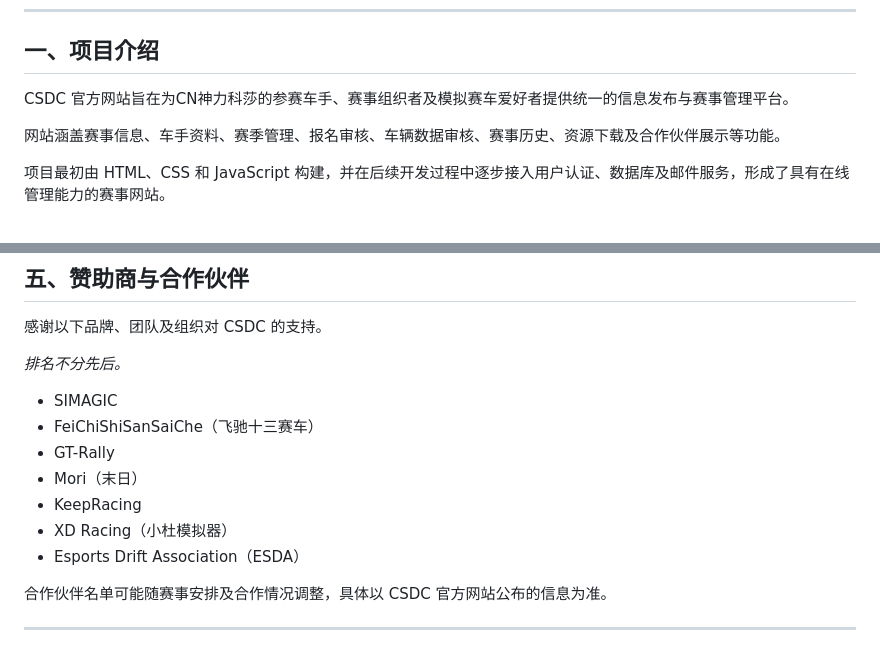
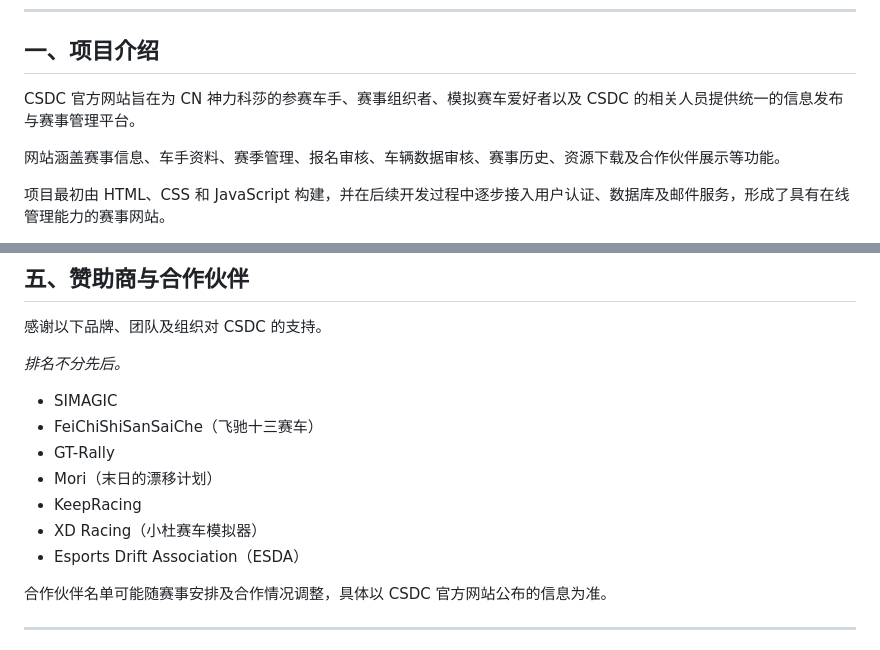
Before and after one commit to 4Card666/csdc-website, a Markdown page: README.md, 2 parts joined by grey strips. Rendered like a GitHub page.

```diff
--- a/README.md
+++ b/README.md
@@ -12,7 +12,7 @@ CSDC（Community Simulated Drift Competition）是基于 Assetto Corsa 开展的
 
 ## 一、项目介绍
 
-CSDC 官方网站旨在为CN神力科莎的参赛车手、赛事组织者及模拟赛车爱好者提供统一的信息发布与赛事管理平台。
+CSDC 官方网站旨在为 CN 神力科莎的参赛车手、赛事组织者、模拟赛车爱好者以及 CSDC 的相关人员提供统一的信息发布与赛事管理平台。
 
 网站涵盖赛事信息、车手资料、赛季管理、报名审核、车辆数据审核、赛事历史、资源下载及合作伙伴展示等功能。
 
@@ -161,9 +161,9 @@ CSDC 官方网站旨在为CN神力科莎的参赛车手、赛事组织者及模
 - SIMAGIC
 - FeiChiShiSanSaiChe（飞驰十三赛车）
 - GT-Rally
-- Mori（末日）
+- Mori（末日的漂移计划）
 - KeepRacing
-- XD Racing（小杜模拟器）
+- XD Racing（小杜赛车模拟器）
 - Esports Drift Association（ESDA）
 
 合作伙伴名单可能随赛事安排及合作情况调整，具体以 CSDC 官方网站公布的信息为准。
```
